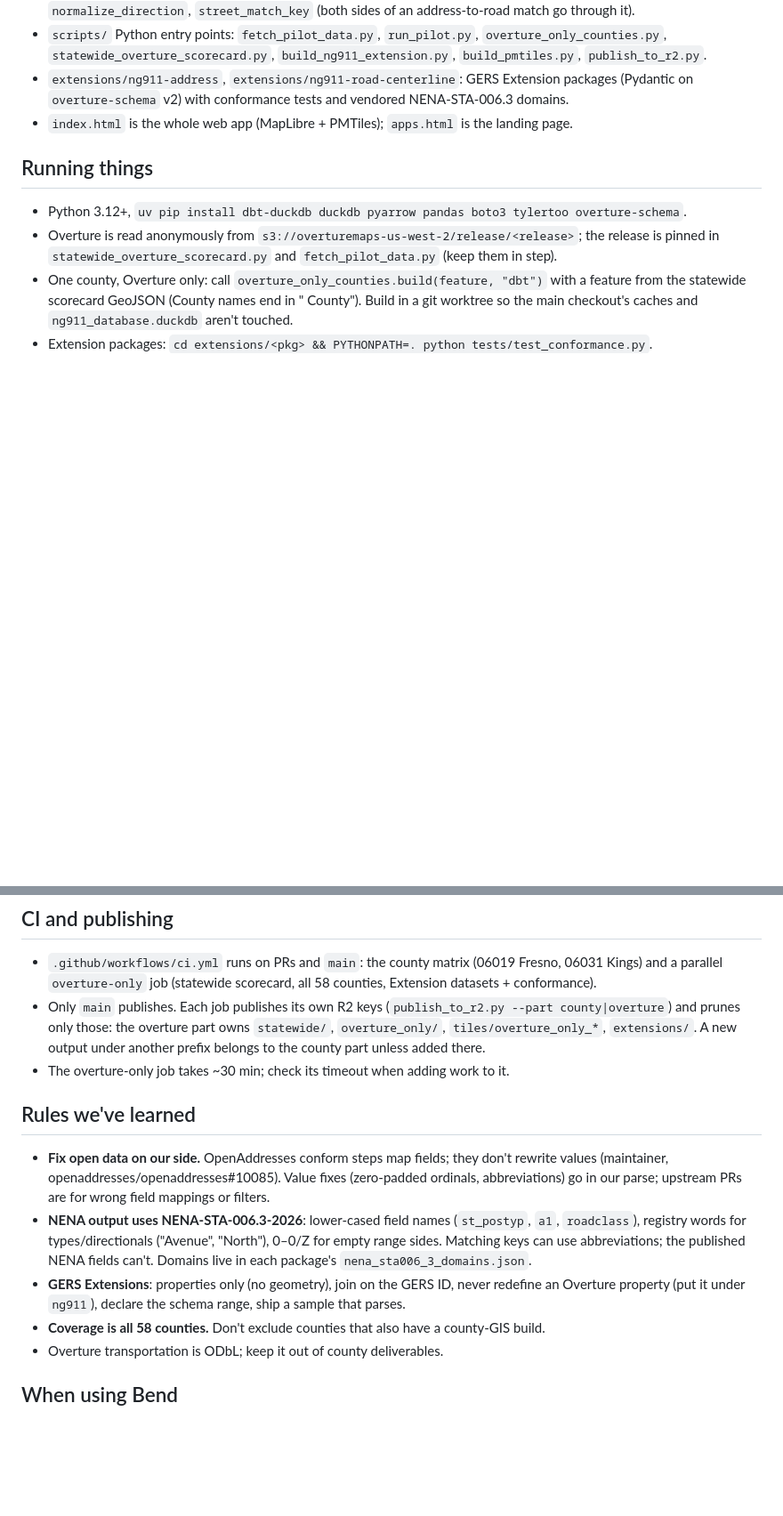
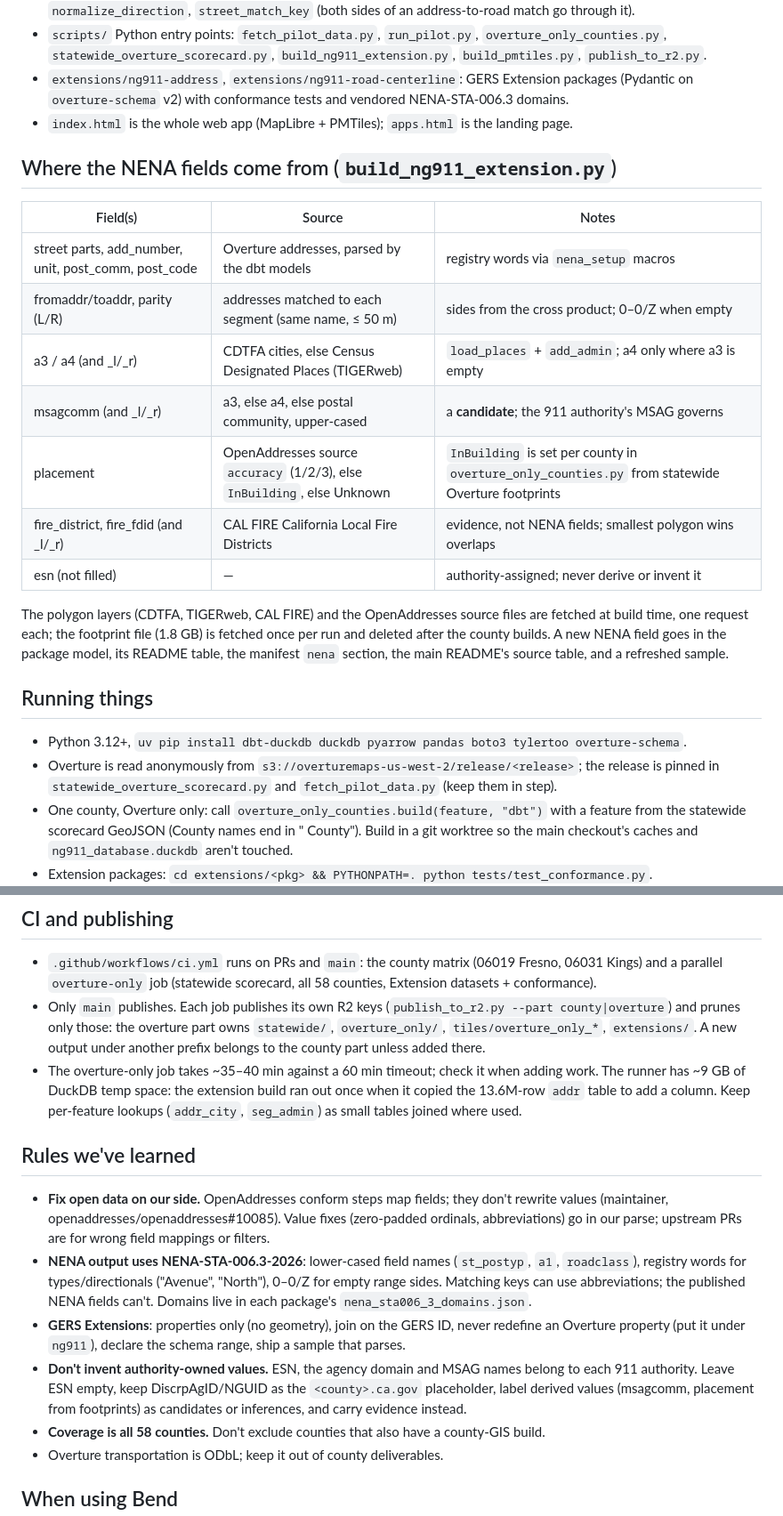
Before and after one commit to COF-RyLopez/ng911-pipeline, a Markdown page: AGENTS.md, 2 parts joined by grey strips. Shown at 89% size. GitHub-like rendering; blank space fills up the shorter version.

Commit message:
AGENTS.md: NENA field sources, build-time fetches, the temp-space lesson
Co-Authored-By: Claude Opus 5.5 <noreply@anthropic.com>
Claude-Session: https://claude.ai/code/session_01441HCvwTBCTp9dFkR9fspW

```diff
--- a/AGENTS.md
+++ b/AGENTS.md
@@ -27,6 +27,23 @@ Published: `https://pub-152dce9299c94555bb415d992fe120e7.r2.dev/` (R2, written o
   `overture-schema` v2) with conformance tests and vendored NENA-STA-006.3 domains.
 - `index.html` is the whole web app (MapLibre + PMTiles); `apps.html` is the landing page.
 
+## Where the NENA fields come from (`build_ng911_extension.py`)
+
+| Field(s) | Source | Notes |
+|---|---|---|
+| street parts, add_number, unit, post_comm, post_code | Overture addresses, parsed by the dbt models | registry words via `nena_setup` macros |
+| fromaddr/toaddr, parity (L/R) | addresses matched to each segment (same name, ≤ 50 m) | sides from the cross product; 0–0/Z when empty |
+| a3 / a4 (and _l/_r) | CDTFA cities, else Census Designated Places (TIGERweb) | `load_places` + `add_admin`; a4 only where a3 is empty |
+| msagcomm (and _l/_r) | a3, else a4, else postal community, upper-cased | a **candidate**; the 911 authority's MSAG governs |
+| placement | OpenAddresses source `accuracy` (1/2/3), else `InBuilding`, else Unknown | `InBuilding` is set per county in `overture_only_counties.py` from statewide Overture footprints |
+| fire_district, fire_fdid (and _l/_r) | CAL FIRE California Local Fire Districts | evidence, not NENA fields; smallest polygon wins overlaps |
+| esn (not filled) | — | authority-assigned; never derive or invent it |
+
+The polygon layers (CDTFA, TIGERweb, CAL FIRE) and the OpenAddresses source files are fetched at build time,
+one request each; the footprint file (1.8 GB) is fetched once per run and deleted after the county builds.
+A new NENA field goes in the package model, its README table, the manifest `nena` section, the main README's
+source table, and a refreshed sample.
+
 ## Running things
 
 - Python 3.12+, `uv pip install dbt-duckdb duckdb pyarrow pandas boto3 tylertoo overture-schema`.
@@ -51,7 +68,9 @@ Published: `https://pub-152dce9299c94555bb415d992fe120e7.r2.dev/` (R2, written o
 - Only `main` publishes. Each job publishes its own R2 keys (`publish_to_r2.py --part county|overture`) and
   prunes only those: the overture part owns `statewide/`, `overture_only/`, `tiles/overture_only_*`,
   `extensions/`. A new output under another prefix belongs to the county part unless added there.
-- The overture-only job takes ~30 min; check its timeout when adding work to it.
+- The overture-only job takes ~35–40 min against a 60 min timeout; check it when adding work. The runner has
+  ~9 GB of DuckDB temp space: the extension build ran out once when it copied the 13.6M-row `addr` table to
+  add a column. Keep per-feature lookups (`addr_city`, `seg_admin`) as small tables joined where used.
 
 ## Rules we've learned
 
@@ -64,6 +83,9 @@ Published: `https://pub-152dce9299c94555bb415d992fe120e7.r2.dev/` (R2, written o
   `nena_sta006_3_domains.json`.
 - **GERS Extensions**: properties only (no geometry), join on the GERS ID, never redefine an Overture
   property (put it under `ng911`), declare the schema range, ship a sample that parses.
+- **Don't invent authority-owned values.** ESN, the agency domain and MSAG names belong to each 911
+  authority. Leave ESN empty, keep DiscrpAgID/NGUID as the `<county>.ca.gov` placeholder, label derived
+  values (msagcomm, placement from footprints) as candidates or inferences, and carry evidence instead.
 - **Coverage is all 58 counties.** Don't exclude counties that also have a county-GIS build.
 - Overture transportation is ODbL; keep it out of county deliverables.
 
```
